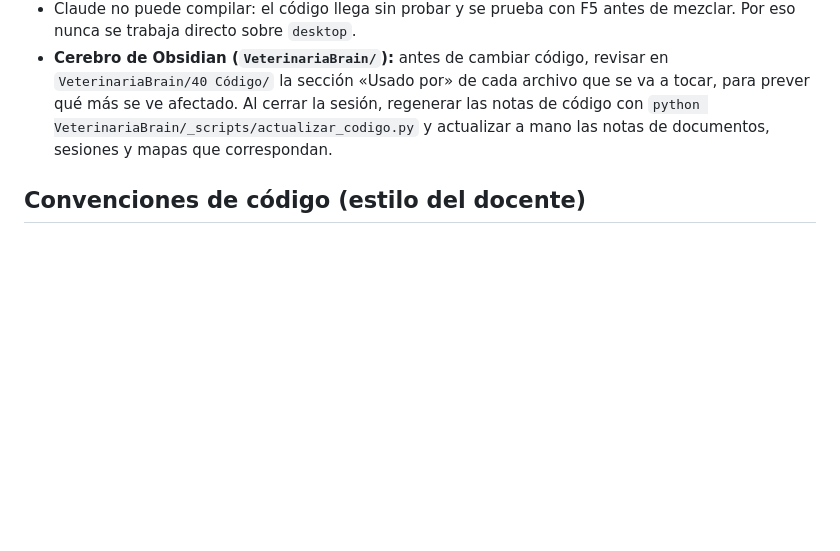
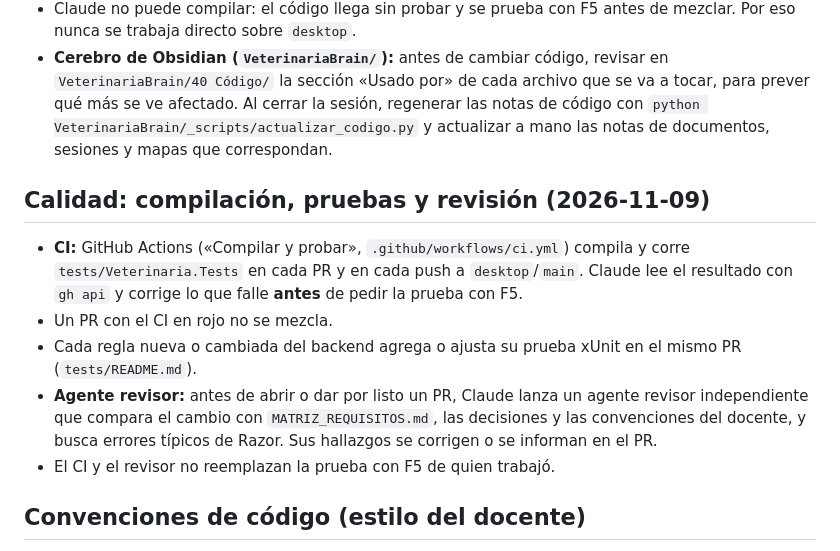
Before and after one commit to ericVignolo/ObligatorioDDM_DDA_Veterinaria, a Markdown page: AGENTS.md, the part around the change. Drawn GitHub-style; blank space fills up the shorter version.

Commit message:
Documentar CI, pruebas y agente revisor
Co-Authored-By: Claude Opus 5.5 <noreply@anthropic.com>
Claude-Session: https://claude.ai/code/session_018pkN2hZyBZL9uffWcA8R3w

```diff
--- a/AGENTS.md
+++ b/AGENTS.md
@@ -39,6 +39,14 @@ Antes de planificar, diseñar o implementar, leer:
 - Claude no puede compilar: el código llega sin probar y se prueba con F5 antes de mezclar. Por eso nunca se trabaja directo sobre `desktop`.
 - **Cerebro de Obsidian (`VeterinariaBrain/`):** antes de cambiar código, revisar en `VeterinariaBrain/40 Código/` la sección «Usado por» de cada archivo que se va a tocar, para prever qué más se ve afectado. Al cerrar la sesión, regenerar las notas de código con `python VeterinariaBrain/_scripts/actualizar_codigo.py` y actualizar a mano las notas de documentos, sesiones y mapas que correspondan.
 
+## Calidad: compilación, pruebas y revisión (2026-11-09)
+
+- **CI:** GitHub Actions («Compilar y probar», `.github/workflows/ci.yml`) compila y corre `tests/Veterinaria.Tests` en cada PR y en cada push a `desktop`/`main`. Claude lee el resultado con `gh api` y corrige lo que falle **antes** de pedir la prueba con F5.
+- Un PR con el CI en rojo no se mezcla.
+- Cada regla nueva o cambiada del backend agrega o ajusta su prueba xUnit en el mismo PR (`tests/README.md`).
+- **Agente revisor:** antes de abrir o dar por listo un PR, Claude lanza un agente revisor independiente que compara el cambio con `MATRIZ_REQUISITOS.md`, las decisiones y las convenciones del docente, y busca errores típicos de Razor. Sus hallazgos se corrigen o se informan en el PR.
+- El CI y el revisor no reemplazan la prueba con F5 de quien trabajó.
+
 ## Convenciones de código (estilo del docente)
 
 - Blazor Web App, .NET 10, interactividad Server con ubicación Global.
```
Also changed, not shown: 1 other file.
